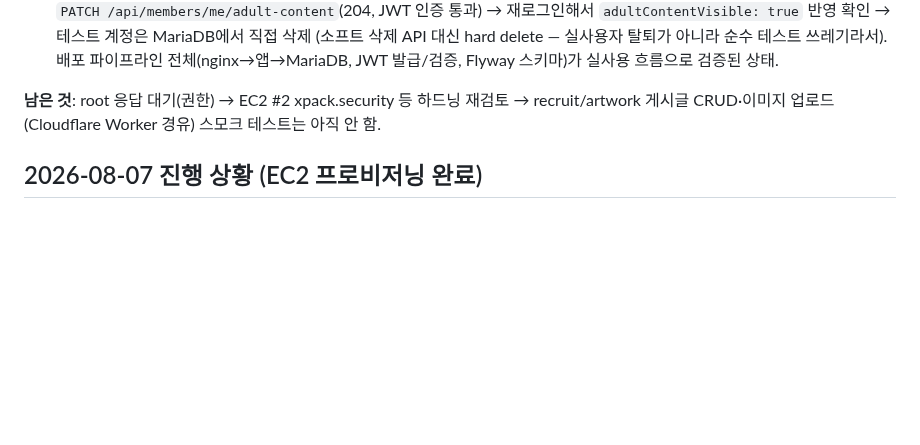
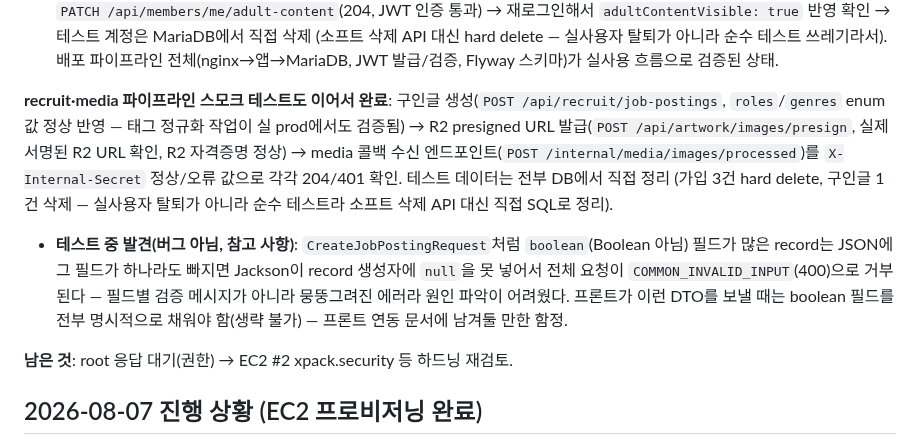
Before and after one commit to pack-in/at-crew-backend, a Markdown page: docs/NEXT_STEPS.md, the part around the change. GitHub-like rendering; blank space fills up the shorter version.

Commit message:
docs: NEXT_STEPS recruit·media 파이프라인 스모크 테스트 완료 반영
구인글 생성(enum 태그 정상 반영), R2 presign, media 콜백 수신 엔드포인트
전부 실 prod에서 검증. boolean record 필드 전부 채워야 하는
Jackson 역직렬화 함정도 기록. 테스트 데이터는 DB에서 직접 정리.

```diff
--- a/docs/NEXT_STEPS.md
+++ b/docs/NEXT_STEPS.md
@@ -49,8 +49,21 @@
   (소프트 삭제 API 대신 hard delete — 실사용자 탈퇴가 아니라 순수 테스트 쓰레기라서). 배포 파이프라인
   전체(nginx→앱→MariaDB, JWT 발급/검증, Flyway 스키마)가 실사용 흐름으로 검증된 상태.
 
-**남은 것**: root 응답 대기(권한) → EC2 #2 xpack.security 등 하드닝 재검토 → recruit/artwork
-게시글 CRUD·이미지 업로드(Cloudflare Worker 경유) 스모크 테스트는 아직 안 함.
+**recruit·media 파이프라인 스모크 테스트도 이어서 완료**: 구인글 생성(`POST
+/api/recruit/job-postings`, `roles`/`genres` enum 값 정상 반영 — 태그 정규화 작업이 실 prod에서도
+검증됨) → R2 presigned URL 발급(`POST /api/artwork/images/presign`, 실제 서명된 R2 URL 확인, R2
+자격증명 정상) → media 콜백 수신 엔드포인트(`POST /internal/media/images/processed`)를
+`X-Internal-Secret` 정상/오류 값으로 각각 204/401 확인. 테스트 데이터는 전부 DB에서 직접 정리
+(가입 3건 hard delete, 구인글 1건 삭제 — 실사용자 탈퇴가 아니라 순수 테스트라 소프트 삭제 API 대신
+직접 SQL로 정리).
+
+- **테스트 중 발견(버그 아님, 참고 사항)**: `CreateJobPostingRequest`처럼 `boolean`(Boolean 아님) 필드가
+  많은 record는 JSON에 그 필드가 하나라도 빠지면 Jackson이 record 생성자에 `null`을 못 넣어서 전체
+  요청이 `COMMON_INVALID_INPUT`(400)으로 거부된다 — 필드별 검증 메시지가 아니라 뭉뚱그려진 에러라
+  원인 파악이 어려웠다. 프론트가 이런 DTO를 보낼 때는 boolean 필드를 전부 명시적으로 채워야 함(생략
+  불가) — 프론트 연동 문서에 남겨둘 만한 함정.
+
+**남은 것**: root 응답 대기(권한) → EC2 #2 xpack.security 등 하드닝 재검토.
 
 ## 2026-08-07 진행 상황 (EC2 프로비저닝 완료)
 
```
